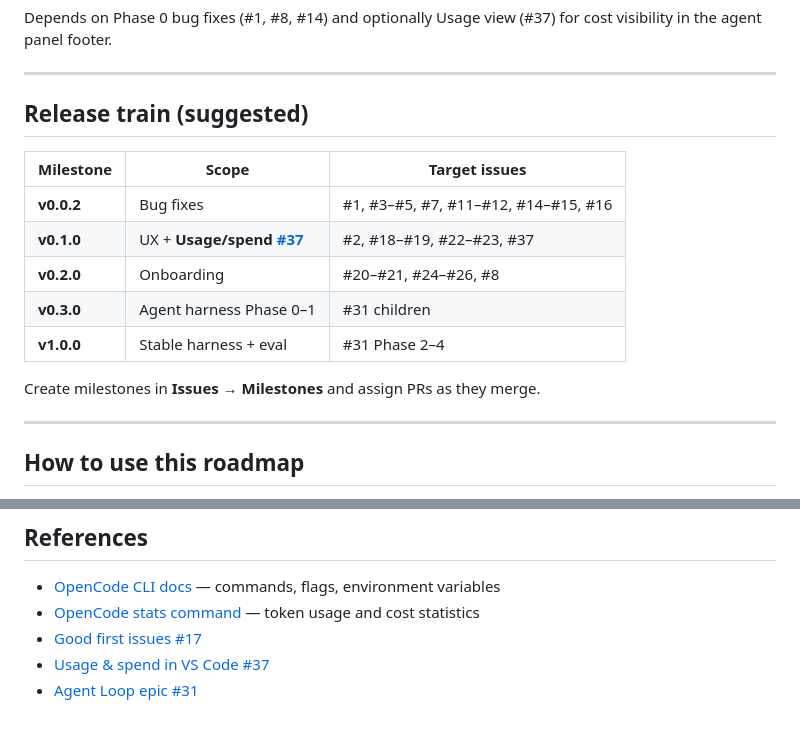
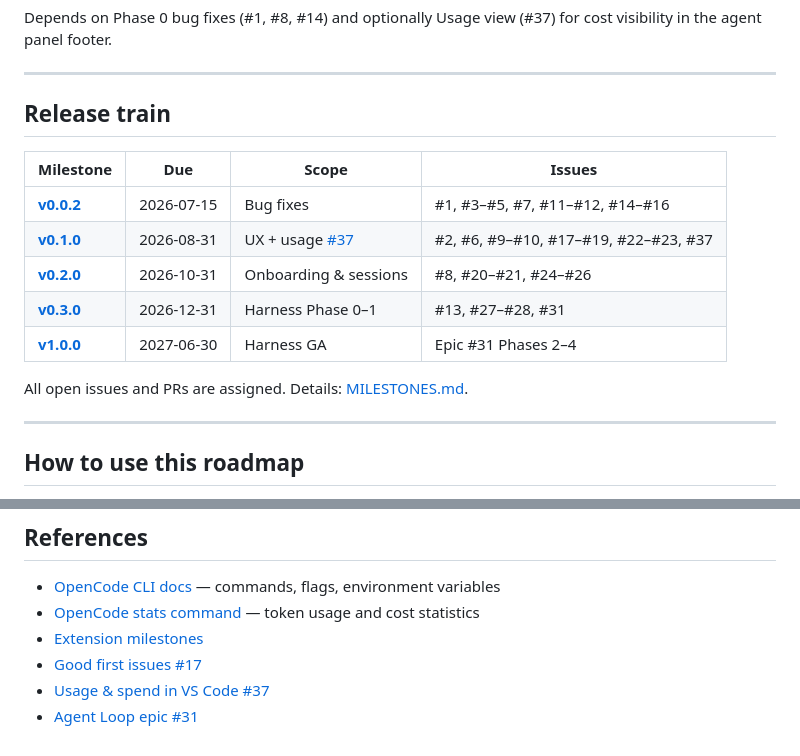
Before and after one commit to aadorian/opencodeCLI, a Markdown page: .github/ROADMAP.md, 2 parts joined by grey strips. GitHub-like rendering.

```diff
--- a/.github/ROADMAP.md
+++ b/.github/ROADMAP.md
@@ -186,17 +186,17 @@ Depends on Phase 0 bug fixes (#1, #8, #14) and optionally Usage view (#37) for c
 
 ---
 
-## Release train (suggested)
+## Release train
 
-| Milestone | Scope | Target issues |
-| --- | --- | --- |
-| **v0.0.2** | Bug fixes | #1, #3–#5, #7, #11–#12, #14–#15, #16 |
-| **v0.1.0** | UX + **Usage/spend [#37](https://github.com/aadorian/opencodeCLI/issues/37)** | #2, #18–#19, #22–#23, #37 |
-| **v0.2.0** | Onboarding | #20–#21, #24–#26, #8 |
-| **v0.3.0** | Agent harness Phase 0–1 | #31 children |
-| **v1.0.0** | Stable harness + eval | #31 Phase 2–4 |
+| Milestone | Due | Scope | Issues |
+| --- | --- | --- | --- |
+| [**v0.0.2**](https://github.com/aadorian/opencodeCLI/milestone/1) | 2026-07-15 | Bug fixes | #1, #3–#5, #7, #11–#12, #14–#16 |
+| [**v0.1.0**](https://github.com/aadorian/opencodeCLI/milestone/2) | 2026-08-31 | UX + usage [#37](https://github.com/aadorian/opencodeCLI/issues/37) | #2, #6, #9–#10, #17–#19, #22–#23, #37 |
+| [**v0.2.0**](https://github.com/aadorian/opencodeCLI/milestone/3) | 2026-10-31 | Onboarding & sessions | #8, #20–#21, #24–#26 |
+| [**v0.3.0**](https://github.com/aadorian/opencodeCLI/milestone/4) | 2026-12-31 | Harness Phase 0–1 | #13, #27–#28, #31 |
+| [**v1.0.0**](https://github.com/aadorian/opencodeCLI/milestone/5) | 2027-06-30 | Harness GA | Epic #31 Phases 2–4 |
 
-Create milestones in **Issues → Milestones** and assign PRs as they merge.
+All open issues and PRs are assigned. Details: [MILESTONES.md](./MILESTONES.md).
 
 ---
 
@@ -214,6 +214,7 @@ Create milestones in **Issues → Milestones** and assign PRs as they merge.
 
 - [OpenCode CLI docs](https://opencode.ai/docs/cli/) — commands, flags, environment variables
 - [OpenCode stats command](https://opencode.ai/docs/cli/#stats) — token usage and cost statistics
+- [Extension milestones](./MILESTONES.md)
 - [Good first issues #17](https://github.com/aadorian/opencodeCLI/issues/17)
 - [Usage & spend in VS Code #37](https://github.com/aadorian/opencodeCLI/issues/37)
 - [Agent Loop epic #31](https://github.com/aadorian/opencodeCLI/issues/31)
```
Also changed, not shown: .github/MILESTONES.md (added, +103 -0 lines).
